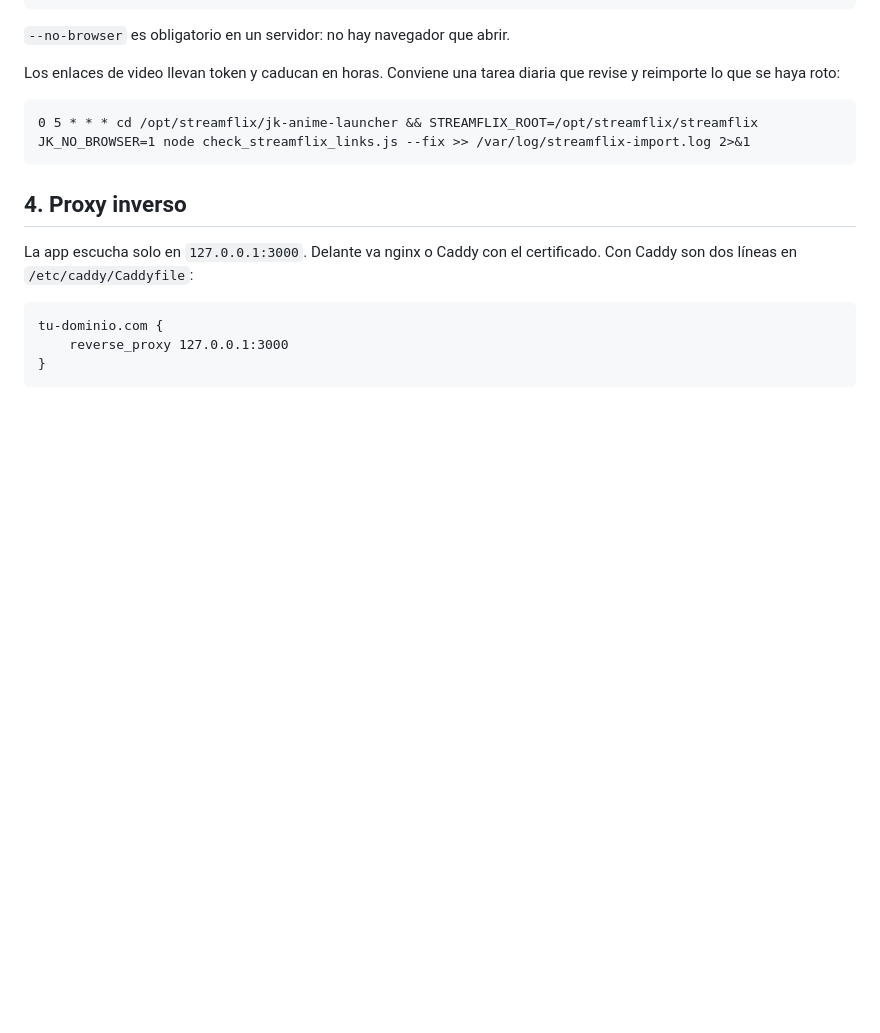
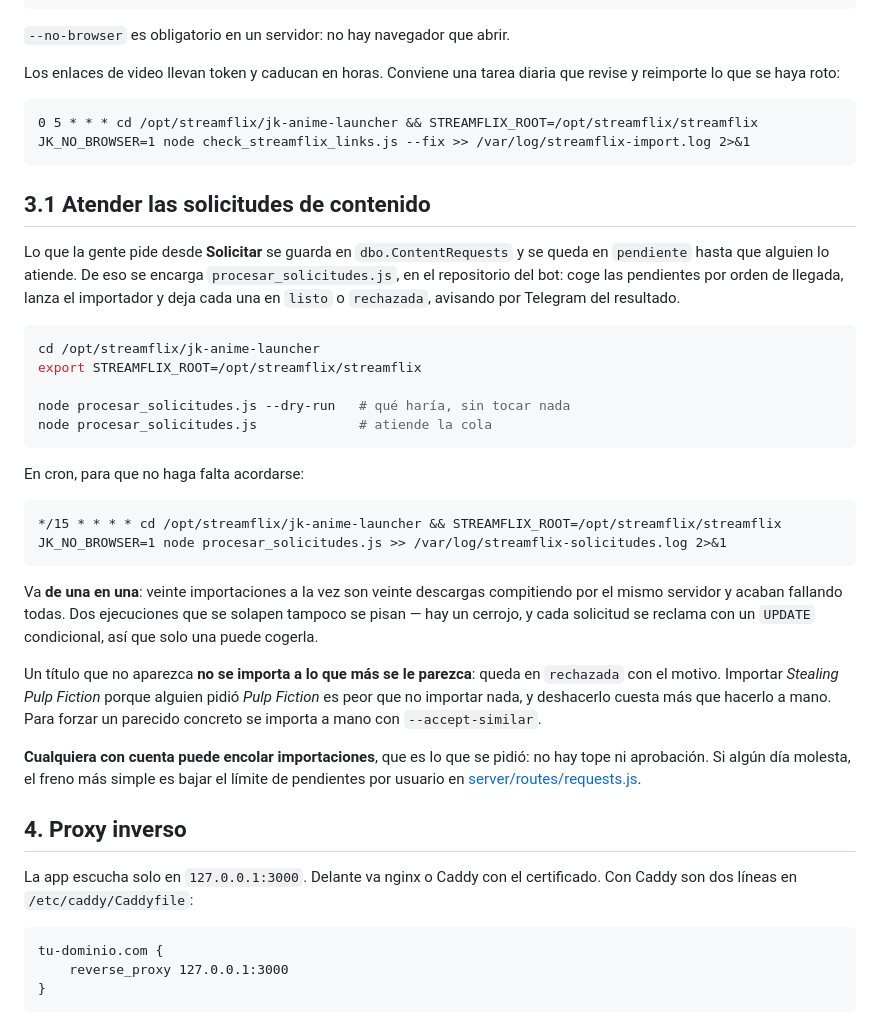
Before and after one commit to santiago0128/streamflix, a Markdown page: deploy/README.md, the part around the change. GitHub-like rendering; blank space fills up the shorter version.

Commit message:
Document how the request queue gets worked
Co-Authored-By: Claude Opus 5 <noreply@anthropic.com>

````diff
--- a/deploy/README.md
+++ b/deploy/README.md
@@ -117,6 +117,42 @@ que revise y reimporte lo que se haya roto:
 0 5 * * * cd /opt/streamflix/jk-anime-launcher && STREAMFLIX_ROOT=/opt/streamflix/streamflix JK_NO_BROWSER=1 node check_streamflix_links.js --fix >> /var/log/streamflix-import.log 2>&1
 ```
 
+## 3.1 Atender las solicitudes de contenido
+
+Lo que la gente pide desde **Solicitar** se guarda en `dbo.ContentRequests` y se
+queda en `pendiente` hasta que alguien lo atiende. De eso se encarga
+`procesar_solicitudes.js`, en el repositorio del bot: coge las pendientes por
+orden de llegada, lanza el importador y deja cada una en `listo` o `rechazada`,
+avisando por Telegram del resultado.
+
+```bash
+cd /opt/streamflix/jk-anime-launcher
+export STREAMFLIX_ROOT=/opt/streamflix/streamflix
+
+node procesar_solicitudes.js --dry-run   # qué haría, sin tocar nada
+node procesar_solicitudes.js             # atiende la cola
+```
+
+En cron, para que no haga falta acordarse:
+
+```cron
+*/15 * * * * cd /opt/streamflix/jk-anime-launcher && STREAMFLIX_ROOT=/opt/streamflix/streamflix JK_NO_BROWSER=1 node procesar_solicitudes.js >> /var/log/streamflix-solicitudes.log 2>&1
+```
+
+Va **de una en una**: veinte importaciones a la vez son veinte descargas
+compitiendo por el mismo servidor y acaban fallando todas. Dos ejecuciones que se
+solapen tampoco se pisan — hay un cerrojo, y cada solicitud se reclama con un
+`UPDATE` condicional, así que solo una puede cogerla.
+
+Un título que no aparezca **no se importa a lo que más se le parezca**: queda en
+`rechazada` con el motivo. Importar *Stealing Pulp Fiction* porque alguien pidió
+*Pulp Fiction* es peor que no importar nada, y deshacerlo cuesta más que hacerlo
+a mano. Para forzar un parecido concreto se importa a mano con `--accept-similar`.
+
+**Cualquiera con cuenta puede encolar importaciones**, que es lo que se pidió: no
+hay tope ni aprobación. Si algún día molesta, el freno más simple es bajar el
+límite de pendientes por usuario en [server/routes/requests.js](../server/routes/requests.js).
+
 ## 4. Proxy inverso
 
 La app escucha solo en `127.0.0.1:3000`. Delante va nginx o Caddy con el
````
